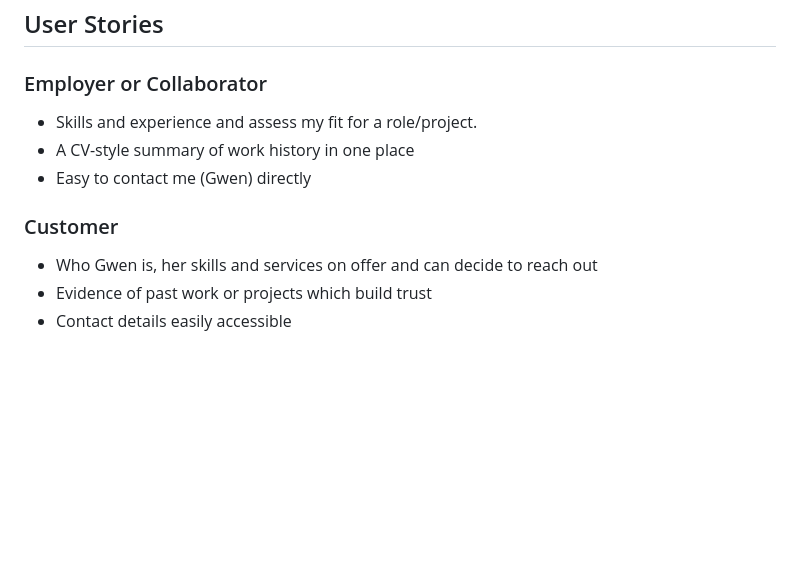
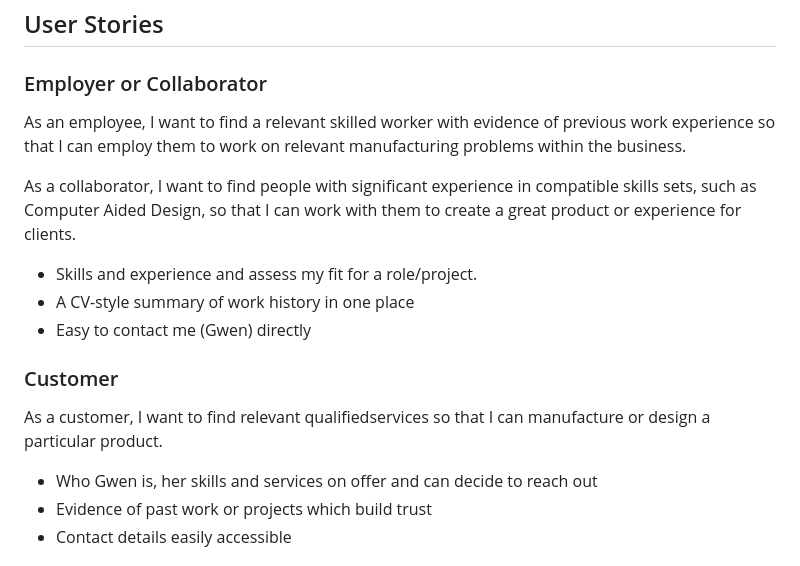
Before and after one commit to TheWorkshopMainContact/gwendoline-thornton-portfolio, a Markdown page: README.md, the part around the change. Rendered like a GitHub page; blank space fills up the shorter version.

Commit message:
updated user storied on read me

```diff
--- a/README.md
+++ b/README.md
@@ -38,11 +38,15 @@ The page will be made from HTML and CSS only.
 
 ## User Stories
 ### Employer or Collaborator
+As an employee, I want to find a relevant skilled worker with evidence of previous work experience so that I can employ them to work on relevant manufacturing problems within the business.
+
+As a collaborator, I want to find people with significant experience in compatible skills sets, such as Computer Aided Design, so that I can work with them to create a great product or experience for clients.
 - Skills and experience and assess my fit for a role/project.
 - A CV-style summary of work history in one place
 - Easy to contact me (Gwen) directly
 
 ### Customer
+As a customer, I want to find relevant qualifiedservices so that I can manufacture or design a particular product.
 - Who Gwen is, her skills and services on offer and can decide to reach out
 - Evidence of past work or projects which build trust
 - Contact details easily accessible
```
